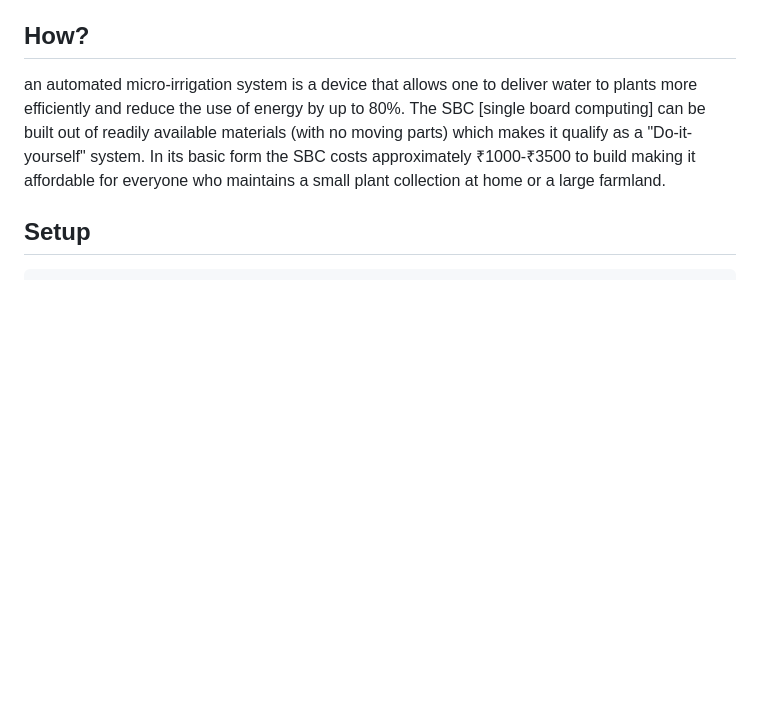
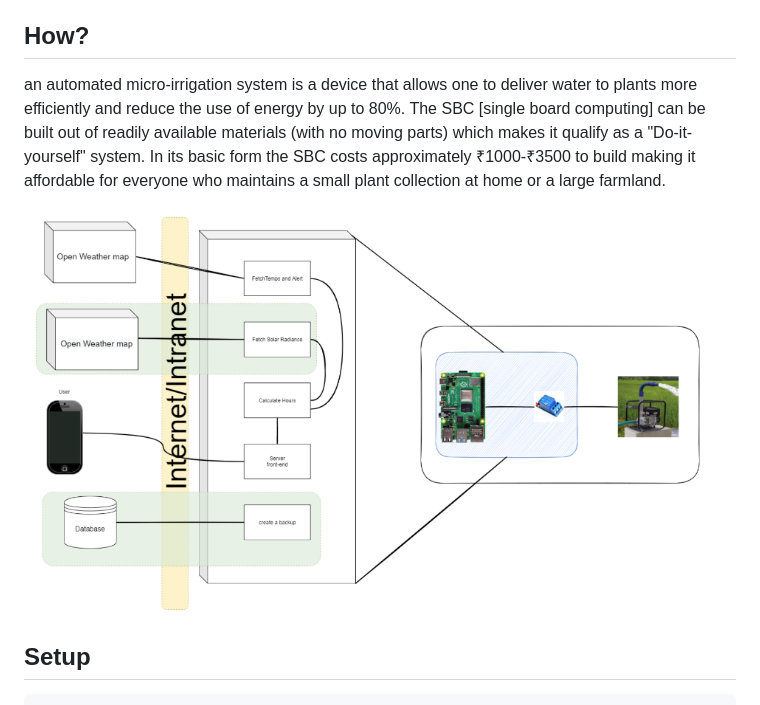
Before and after one commit to anomius/mitwpu-hack, a Markdown page: readme.md, the part around the change printed below. GitHub-like rendering; pictures changed too: Assets/arch-diagram.png (added); blank space fills up the shorter version.

Commit message:
added some diagrams

````diff
--- a/readme.md
+++ b/readme.md
@@ -33,6 +33,10 @@ Water and electrical energy have become very costly. Irrigation for farmers, for
 an automated micro-irrigation system is a device that allows one to deliver water to plants more efficiently and reduce the use of energy by up to 80%. The SBC [single board computing] can be built out of readily available materials (with no moving parts) which makes it qualify as a "Do-it-yourself" system. In its basic form the SBC costs approximately ₹1000-₹3500 to build making it affordable for everyone who maintains a small plant collection at home or a large farmland.
 
 
+![](Assets/arch-diagram.png)
+
+
+
 
 ## Setup
 ``` bash
````
Also changed, not shown: other parts of readme.md (+4 -6 lines).
